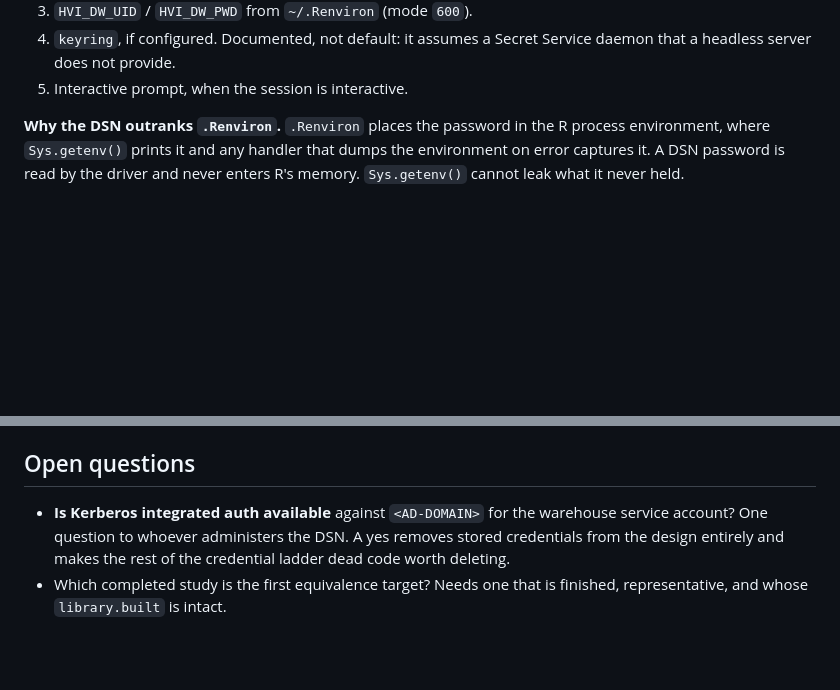
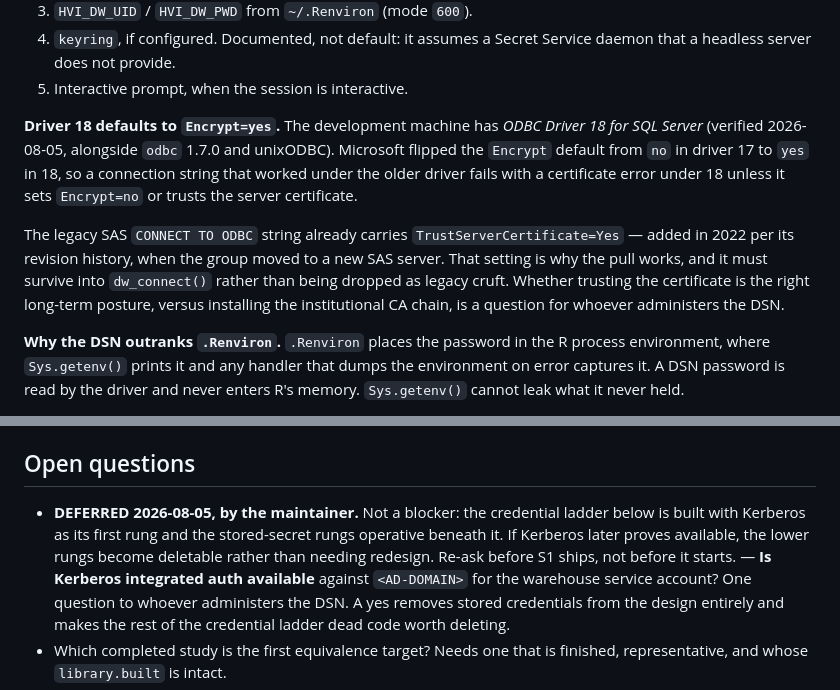
Before and after one commit to ehrlinger/hvtiRdatabuild, a Markdown page: specs/2026-08-04-hvtiRdatasets-design.md, 2 parts joined by grey strips. Drawn GitHub-style; blank space fills up the shorter version.

Commit message:
docs: record S1 prerequisites -- odbc installed, Kerberos deferred
Two facts worth not re-deriving before S1.

odbc 1.7.0 and "ODBC Driver 18 for SQL Server" are both installed and
visible on the development machine, with unixODBC tooling. Driver 18
matters: Microsoft flipped the Encrypt default from no (driver 17) to
yes, so a connection string that worked under the older driver fails
with a certificate error under 18 unless it sets Encrypt=no or trusts
the server cert. The legacy SAS CONNECT TO ODBC string already carries
TrustServerCertificate=Yes -- that is why the pull works, and it has to
survive into dw_connect() rather than being dropped as legacy cruft.

The Kerberos-availability question is deferred by the maintainer. Not a
blocker: the credential ladder is built with Kerberos as its first rung
and the stored-secret rungs operative beneath it, so a later yes makes
the lower rungs deletable rather than forcing a redesign.

Co-Authored-By: Claude Opus 5 <noreply@anthropic.com>

```diff
--- a/specs/2026-08-04-hvtiRdatasets-design.md
+++ b/specs/2026-08-04-hvtiRdatasets-design.md
@@ -220,6 +220,20 @@ mechanisms available; they are not equally safe.
 4. `keyring`, if configured. Documented, not default: it assumes a Secret
    Service daemon that a headless server does not provide.
 5. Interactive prompt, when the session is interactive.
+
+**Driver 18 defaults to `Encrypt=yes`.** The development machine has *ODBC
+Driver 18 for SQL Server* (verified 2026-08-05, alongside `odbc` 1.7.0 and
+unixODBC). Microsoft flipped the `Encrypt` default from `no` in driver 17 to
+`yes` in 18, so a connection string that worked under the older driver fails
+with a certificate error under 18 unless it sets `Encrypt=no` or trusts the
+server certificate.
+
+The legacy SAS `CONNECT TO ODBC` string already carries
+`TrustServerCertificate=Yes` — added in 2022 per its revision history, when the
+group moved to a new SAS server. That setting is why the pull works, and it must
+survive into `dw_connect()` rather than being dropped as legacy cruft. Whether
+trusting the certificate is the right long-term posture, versus installing the
+institutional CA chain, is a question for whoever administers the DSN.
 
 **Why the DSN outranks `.Renviron`.** `.Renviron` places the password in the R
 process environment, where `Sys.getenv()` prints it and any handler that dumps
@@ -609,7 +623,11 @@ Critical assertions:
 
 ## Open questions
 
-- **Is Kerberos integrated auth available** against `<AD-DOMAIN>` for the
+- **DEFERRED 2026-08-05, by the maintainer.** Not a blocker: the credential
+  ladder below is built with Kerberos as its first rung and the stored-secret
+  rungs operative beneath it. If Kerberos later proves available, the lower
+  rungs become deletable rather than needing redesign. Re-ask before S1 ships,
+  not before it starts. — **Is Kerberos integrated auth available** against `<AD-DOMAIN>` for the
   warehouse service account? One question to whoever administers the DSN. A yes
   removes stored credentials from the design entirely and makes the rest of the
   credential ladder dead code worth deleting.
```
